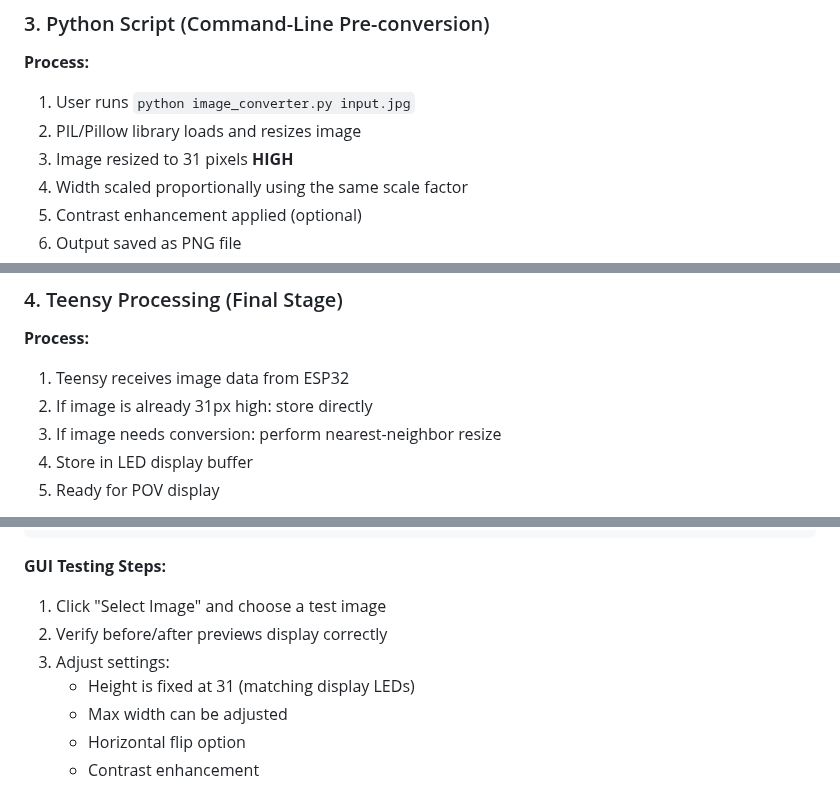
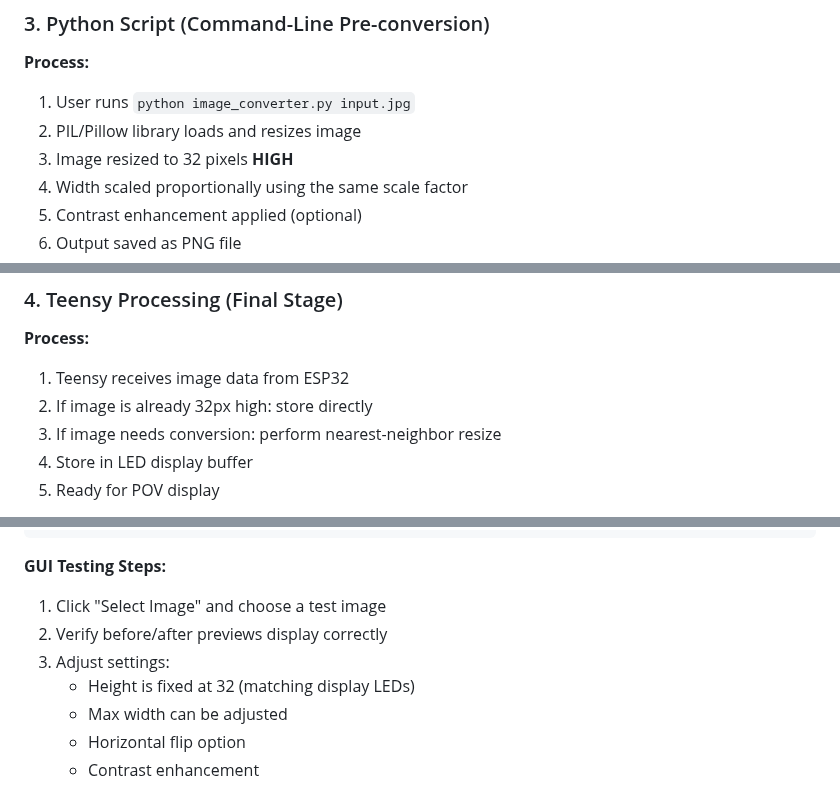
Before and after one commit to urztaiamandude/wireless-pov-poi, a Markdown page: docs/IMAGE_CONVERSION.md, 3 parts joined by grey strips. Rendered like a GitHub page.

```diff
--- a/docs/IMAGE_CONVERSION.md
+++ b/docs/IMAGE_CONVERSION.md
@@ -61,7 +61,7 @@ This guide explains how images are automatically converted to POV-compatible for
 **Process:**
 1. User runs `python image_converter.py input.jpg`
 2. PIL/Pillow library loads and resizes image
-3. Image resized to 31 pixels **HIGH**
+3. Image resized to 32 pixels **HIGH**
 4. Width scaled proportionally using the same scale factor
 5. Contrast enhancement applied (optional)
 6. Output saved as PNG file
@@ -80,7 +80,7 @@ This guide explains how images are automatically converted to POV-compatible for
 
 **Process:**
 1. Teensy receives image data from ESP32
-2. If image is already 31px high: store directly
+2. If image is already 32px high: store directly
 3. If image needs conversion: perform nearest-neighbor resize
 4. Store in LED display buffer
 5. Ready for POV display
@@ -138,7 +138,7 @@ python3 image_converter_gui.py
 1. Click "Select Image" and choose a test image
 2. Verify before/after previews display correctly
 3. Adjust settings:
-   - Height is fixed at 31 (matching display LEDs)
+   - Height is fixed at 32 (matching display LEDs)
    - Max width can be adjusted
    - Horizontal flip option
    - Contrast enhancement
```
Also changed, not shown: other parts of docs/IMAGE_CONVERSION.md (+19 -19 lines).
